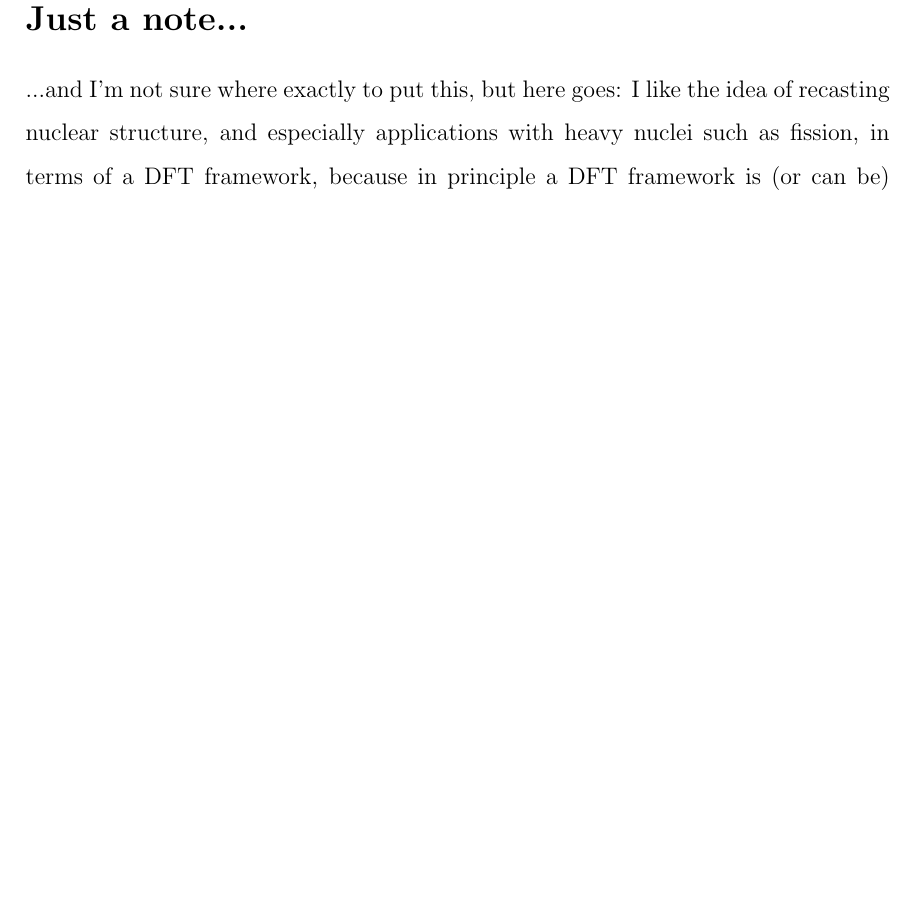
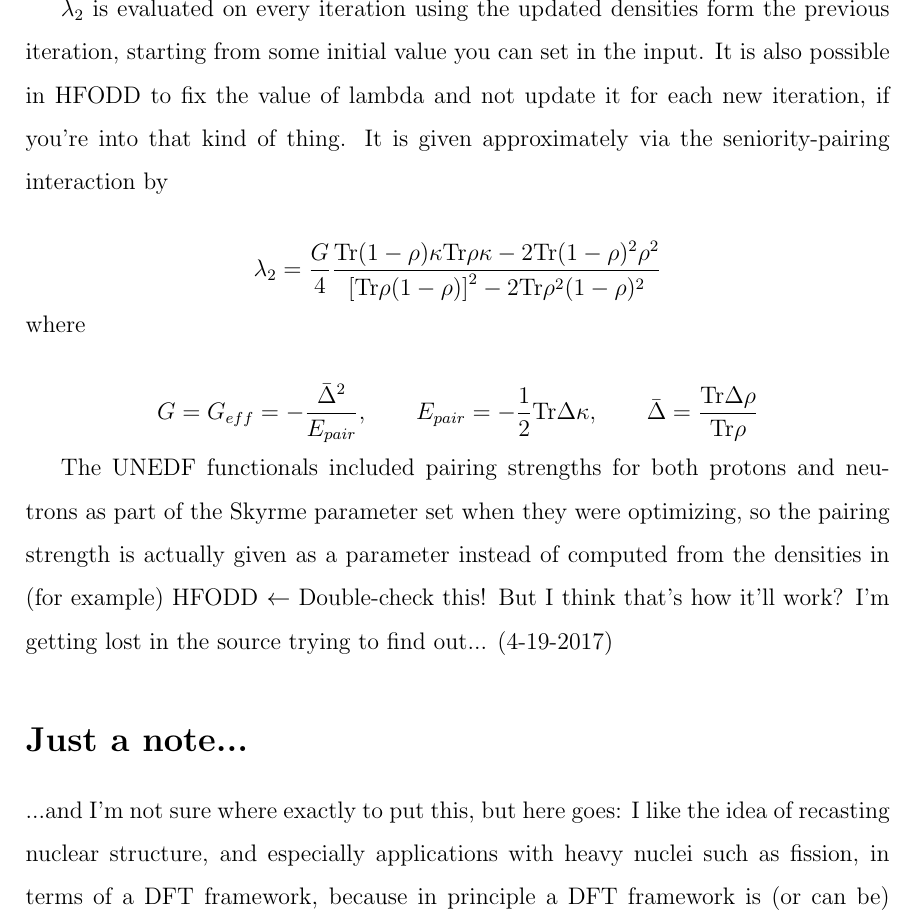
Before and after one commit to zachmath/DFT_notes, a LaTeX thesis (main.tex, which reads TeX_files/chapter01.tex): part of page 10 of 19, cut at the place of the change, the shorter picture padded with empty space. Compiled offline with pdfLaTeX; a missing bibliography style is replaced by a similar one.

Commit message:
Lipkin-Nogami: * I've approximately finished up a brief section on Lipkin-Nogami, and specifically the way it works in HFODD. There's still a couple of details I'm missing, but it's a step in the right direction.

```diff
--- a/TeX_files/chapter01.tex
+++ b/TeX_files/chapter01.tex
@@ -115,9 +115,22 @@ The Lipkin-Nogami method of restoring particle number symmetry to the nucleus in
 \noindent where $\mathcal{E}$ is computed as
 
 \begin{equation*}
-\mathcal{E}_{LN} = -\lambda_2\left(\left\langle N^2\right\rangle -N^2\right) = -2\lambda_2 Tr\rho\left(1-\rho\right)
+\mathcal{E}_{LN} = -\lambda_2\left(\left\langle N^2\right\rangle -N^2\right) = -2\lambda_2 \mathrm{Tr}\rho\left(1-\rho\right)
 \end{equation*}
 
+$\lambda_2$ is evaluated on every iteration using the updated densities form the previous iteration, starting from some initial value you can set in the input. It is also possible in HFODD to fix the value of lambda and not update it for each new iteration, if you're into that kind of thing. It is given approximately via the seniority-pairing interaction by
+
+\begin{equation*}
+\lambda_2 = \frac{G}{4}\frac{\mathrm{Tr}(1-\rho)\kappa \mathrm{Tr}\rho\kappa-2\mathrm{Tr}(1-\rho)^2\rho^2}{\left[\mathrm{Tr}\rho(1-\rho)\right]^2-2\mathrm{Tr}\rho^2(1-\rho)^2}
+\end{equation*}
+
+\noindent where
+
+\begin{equation*}
+G = G_{eff} = -\frac{\bar{\Delta}^2}{E_{pair}}, \qquad E_{pair} = -\frac{1}{2}\mathrm{Tr}\Delta\kappa, \qquad \bar{\Delta} = \frac{\mathrm{Tr}\Delta\rho}{\mathrm{Tr}\rho}
+\end{equation*}
+
+The UNEDF functionals included pairing strengths for both protons and neutrons as part of the Skyrme parameter set when they were optimizing, so the pairing strength is actually given as a parameter instead of computed from the densities in (for example) HFODD $\leftarrow$ Double-check this! But I think that's how it'll work? I'm getting lost in the source trying to find out... (4-19-2017)
 
 \section*{Just a note...}
 ...and I'm not sure where exactly to put this, but here goes: I like the idea of recasting nuclear structure, and especially applications with heavy nuclei such as fission, in terms of a DFT framework, because in principle a DFT framework is (or can be) exact as a way of taking into account all the quantum properties of the underlying nuclear degrees of freedom. And if you're clever about it, you can use ab initio approaches to inform or develop new and useful EDFs. But I don't know what would be the best way to do that. If you just fit a Skyrme funcitonal to some quantities calculated by an ab initio method, you really aren't doing anything better than just fitting it to experimental quantities - in fact, the experimental quantities should in principle be better! So there's a non-trivial issue to solve. It seems like something that should be doable - use an ab initio method to derive a new type of EDF with perhaps a new and better parameterization, but right now that bridge feels like a missing link. There might be some hints, though, in the references found in section 2.3 of \cite{Schunck2015error_analysis}
```
Also changed, not shown: main.pdf.
